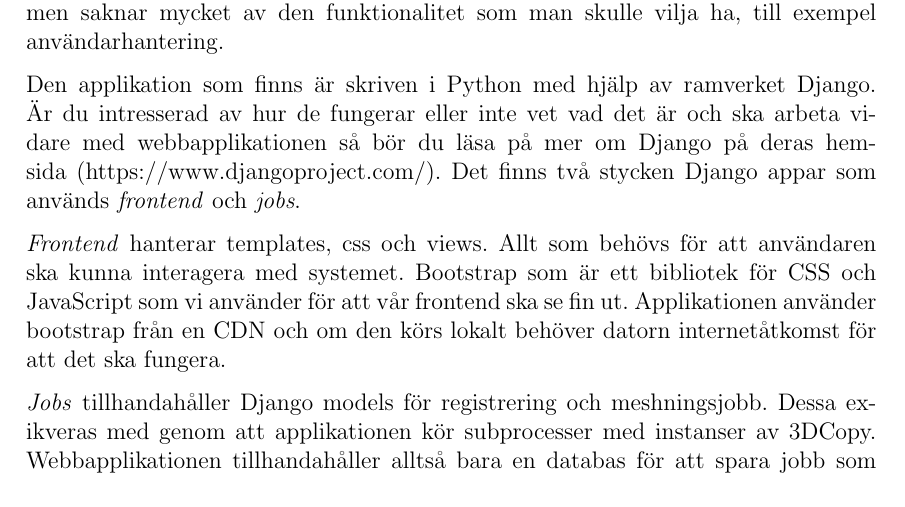
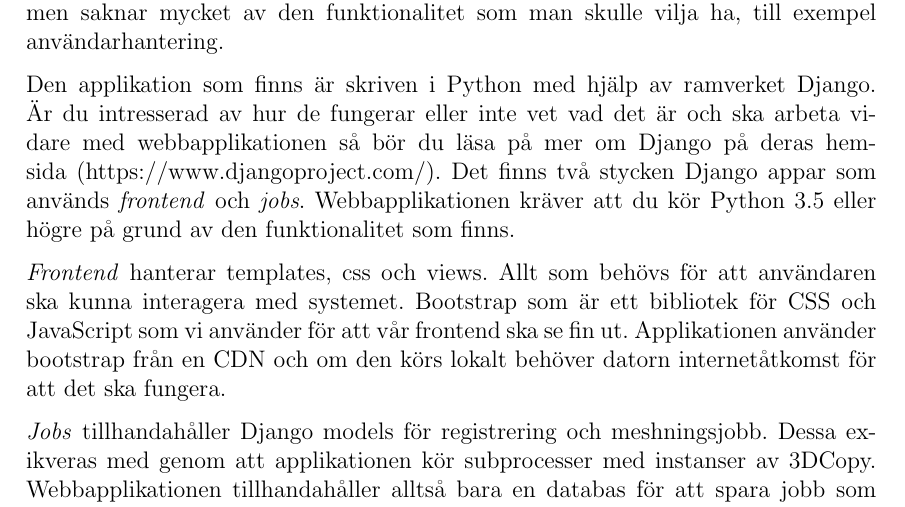
Before and after one commit to PUM-9/teknisk_dokumentation, a LaTeX document (teknisk_dokumentation.tex): part of page 9 of 11, cut so that both start at the same text. Compiled offline with pdfLaTeX.

Commit message:
Added text about dependency for webapplication

```diff
--- a/teknisk_dokumentation.tex
+++ b/teknisk_dokumentation.tex
@@ -238,7 +238,7 @@ En liten disclaimer, i det här avsnittet kommer en del termer användas utan n
 
 Eftersom registreringen är rätt så beräkningstung och inte är parallelliserad valde vi att göra om GUI:t till en webbapplikation. Applikationen som blev slutresultatet är mer ett bevis på att konceptet fungerar än en färdig webbapplikation. Den fungerar men saknar mycket av den funktionalitet som man skulle vilja ha, till exempel användarhantering.
 
-Den applikation som finns är skriven i Python med hjälp av ramverket Django. Är du intresserad av hur de fungerar eller inte vet vad det är och ska arbeta vidare med webbapplikationen så bör du läsa på mer om Django på deras hemsida (https://www.djangoproject.com/). Det finns två stycken Django appar som används \textit{frontend} och \textit{jobs}.
+Den applikation som finns är skriven i Python med hjälp av ramverket Django. Är du intresserad av hur de fungerar eller inte vet vad det är och ska arbeta vidare med webbapplikationen så bör du läsa på mer om Django på deras hemsida (https://www.djangoproject.com/). Det finns två stycken Django appar som används \textit{frontend} och \textit{jobs}. Webbapplikationen kräver att du kör Python 3.5 eller högre på grund av den funktionalitet som finns.
 
 \textit{Frontend} hanterar templates, css och views. Allt som behövs för att användaren ska kunna interagera med systemet. Bootstrap som är ett bibliotek för CSS och JavaScript som vi använder för att vår frontend ska se fin ut. Applikationen använder bootstrap från en CDN och om den körs lokalt behöver datorn internetåtkomst för att det ska fungera.
 
```
